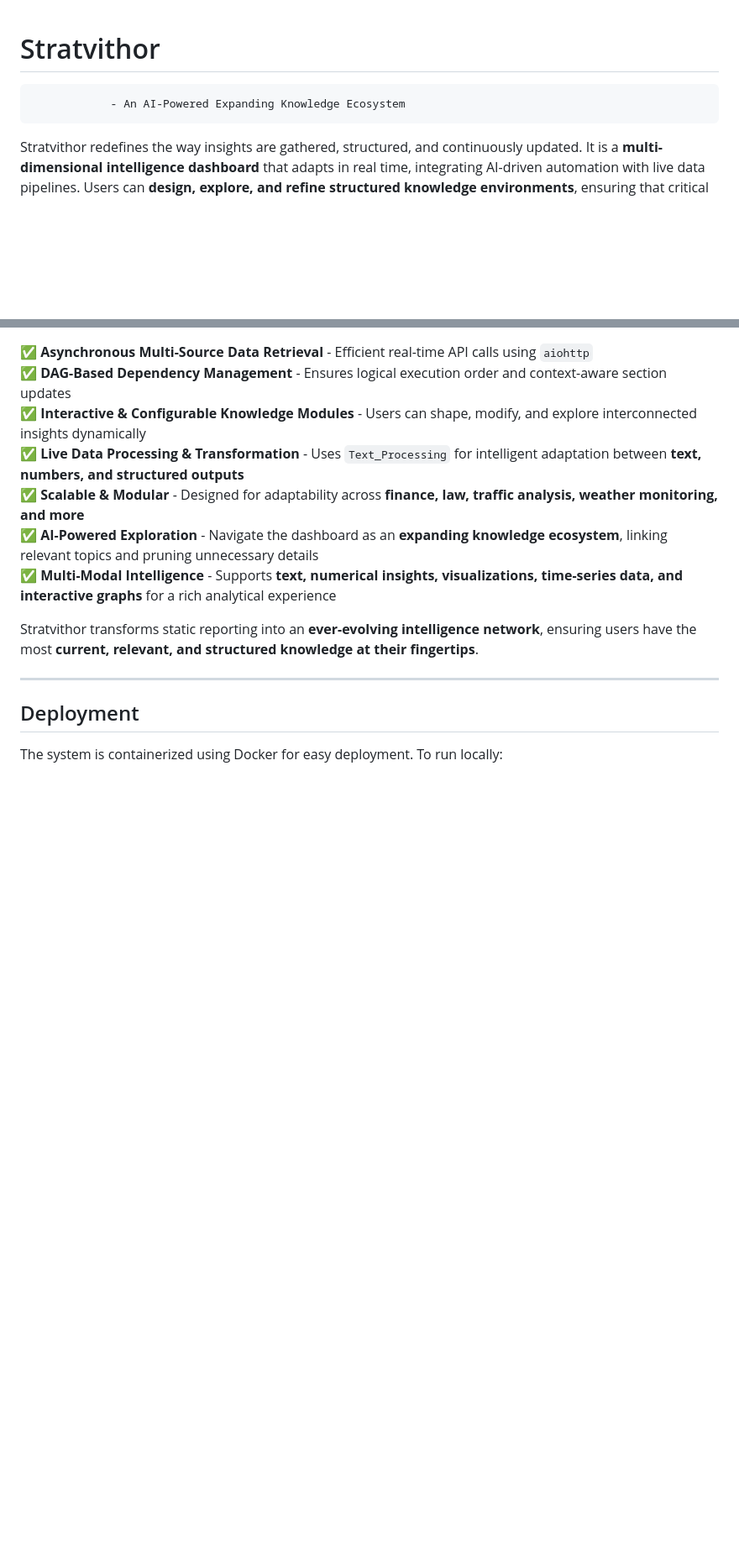
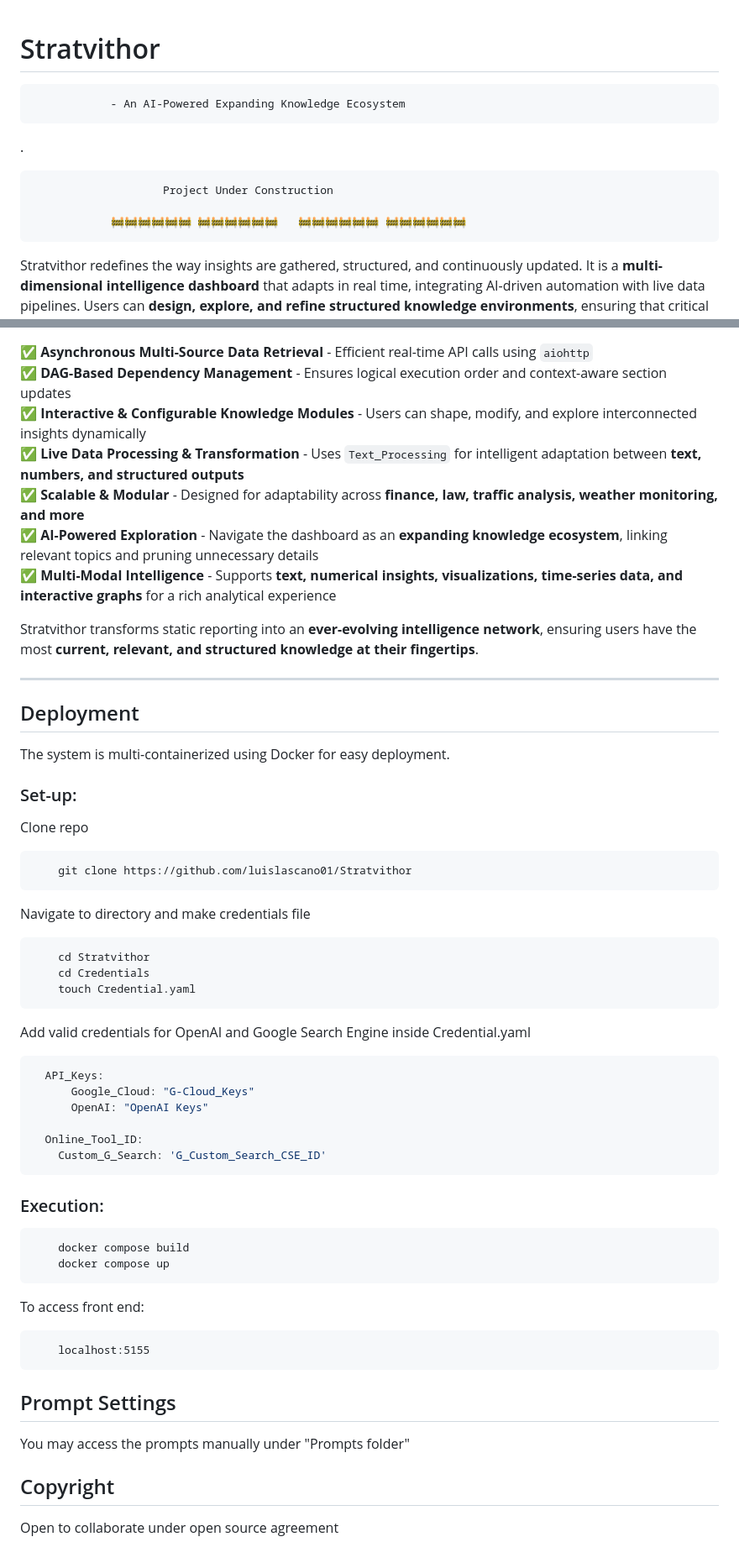
Before and after one commit to luislascano01/Stratvithor, a Markdown page: README.md, 2 parts joined by grey strips. Shown at 84% size. Rendered like a GitHub page; blank space fills up the shorter version.

````diff
--- a/README.md
+++ b/README.md
@@ -1,6 +1,13 @@
 
 # Stratvithor
+
+
                 - An AI-Powered Expanding Knowledge Ecosystem
+.
+
+                        Project Under Construction
+
+                🚧🚧🚧🚧🚧🚧 🚧🚧🚧🚧🚧🚧   🚧🚧🚧🚧🚧🚧 🚧🚧🚧🚧🚧🚧
 
 Stratvithor redefines the way insights are gathered, structured, and continuously updated. It is a **multi-dimensional intelligence dashboard** that adapts in real time, integrating AI-driven automation with live data pipelines. Users can **design, explore, and refine structured knowledge environments**, ensuring that critical information remains current, relevant, and actionable.
 
@@ -61,4 +68,47 @@ Stratvithor transforms static reporting into an **ever-evolving intelligence net
 
 ## Deployment
 
-The system is containerized using Docker for easy deployment. To run locally:
+The system is multi-containerized using Docker for easy deployment.
+
+### Set-up:
+
+ Clone repo
+```console
+    git clone https://github.com/luislascano01/Stratvithor
+ ```
+Navigate to directory and make credentials file
+```console
+    cd Stratvithor
+    cd Credentials
+    touch Credential.yaml
+```
+
+Add valid credentials for OpenAI and Google Search Engine inside Credential.yaml
+
+```yaml
+  API_Keys:
+      Google_Cloud: "G-Cloud_Keys"
+      OpenAI: "OpenAI Keys"
+
+  Online_Tool_ID:
+    Custom_G_Search: 'G_Custom_Search_CSE_ID'
+```
+
+### Execution:
+
+```console
+    docker compose build
+    docker compose up
+```
+To access front end:
+```
+    localhost:5155
+```
+
+## Prompt Settings
+
+You may access the prompts manually under "Prompts folder"
+
+## Copyright
+
+Open to collaborate under open source agreement
````
